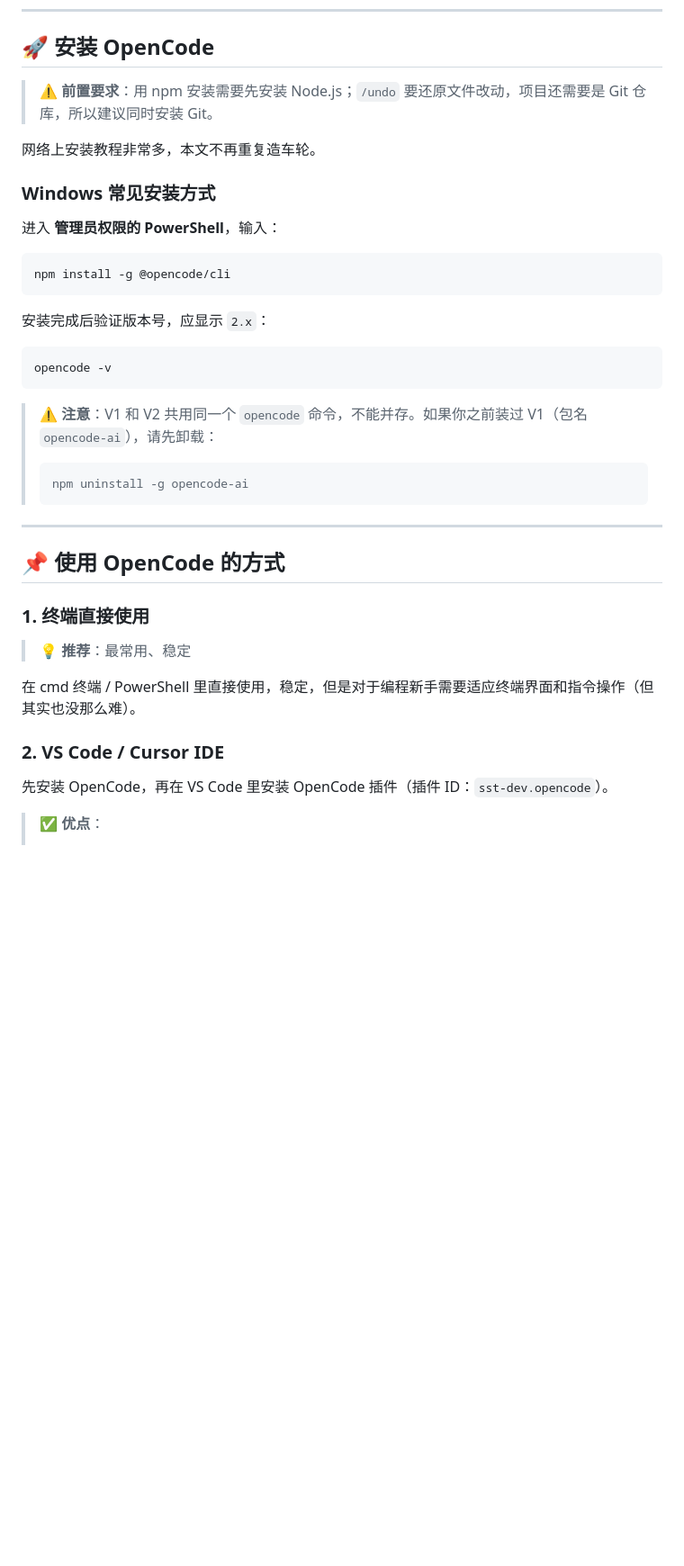
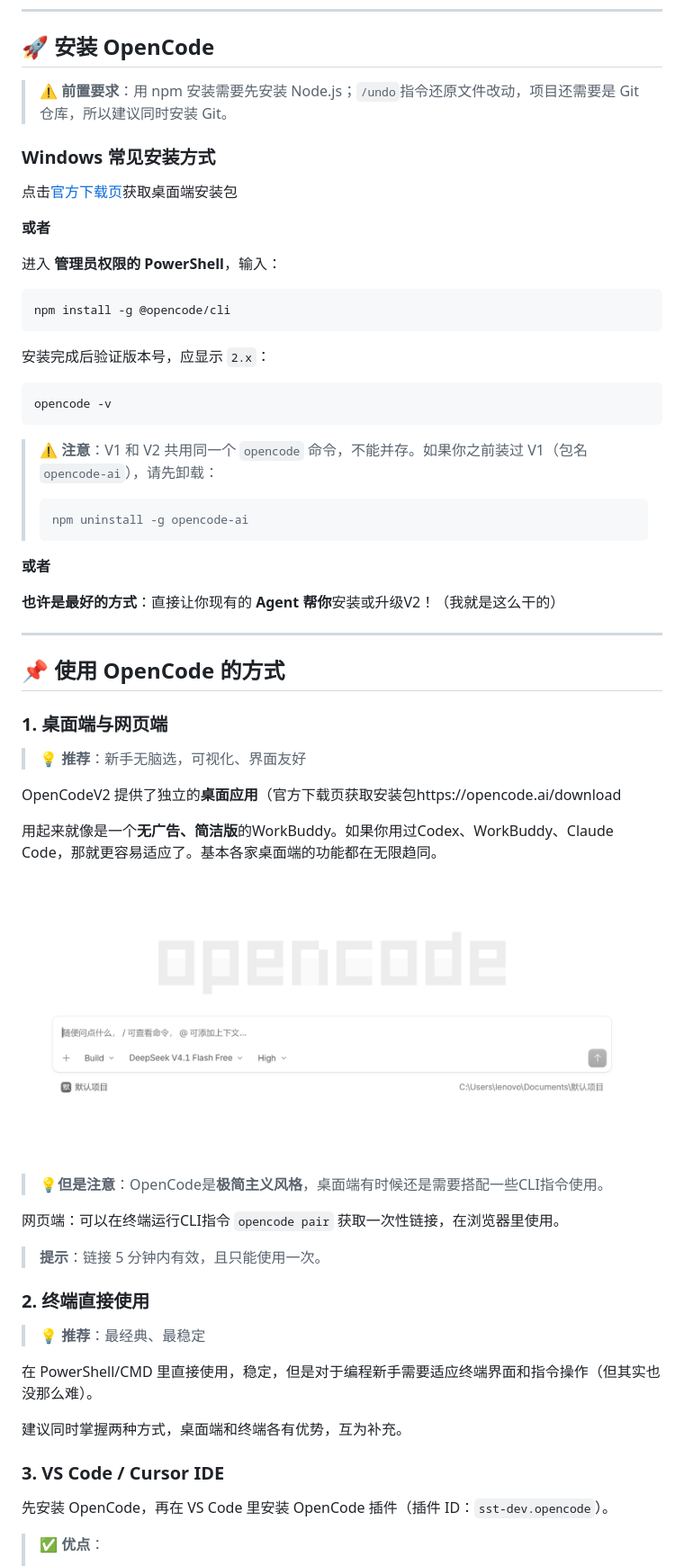
Before and after one commit to AutoBlaze/How-to-OpenCodeV2, a Markdown page: docs/01-meet-opencode.md, the part around one of its changes. Shown at 90% size. GitHub-like rendering; pictures changed too: Assets/Pictures/C1-desktop_screen.png (added); blank space fills up the shorter version.

````diff
--- a/docs/01-meet-opencode.md
+++ b/docs/01-meet-opencode.md
@@ -39,11 +39,13 @@ OpenCode 是一个免费开源项目，是一个在终端里运行的 **AI 编
 
 ## 🚀 安装 OpenCode <a id="install-opencode"></a>
 
-> ⚠️ **前置要求**：用 npm 安装需要先安装 Node.js；`/undo` 要还原文件改动，项目还需要是 Git 仓库，所以建议同时安装 Git。
-
-网络上安装教程非常多，本文不再重复造车轮。
+> ⚠️ **前置要求**：用 npm 安装需要先安装 Node.js；`/undo`指令还原文件改动，项目还需要是 Git 仓库，所以建议同时安装 Git。
 
 ### Windows 常见安装方式
+
+点击[官方下载页](https://opencode.ai/download)获取桌面端安装包
+
+**或者**
 
 进入 **管理员权限的 PowerShell**，输入：
 
@@ -62,18 +64,38 @@ opencode -v
 > ```powershell
 > npm uninstall -g opencode-ai
 > ```
+**或者**
+
+**也许是最好的方式**：直接让你现有的 **Agent 帮你**安装或升级V2！（我就是这么干的）
 
 ---
 
 ## 📌 使用 OpenCode 的方式 <a id="usage-modes"></a>
 
-### 1. 终端直接使用
+### 1. 桌面端与网页端
 
-> 💡 **推荐**：最常用、稳定
+> 💡 **推荐**：新手无脑选，可视化、界面友好
 
-在 cmd 终端 / PowerShell 里直接使用，稳定，但是对于编程新手需要适应终端界面和指令操作（但其实也没那么难）。
+OpenCodeV2 提供了独立的**桌面应用**（官方下载页获取安装包https://opencode.ai/download
 
-### 2. VS Code / Cursor IDE
+用起来就像是一个**无广告、简洁版**的WorkBuddy。如果你用过Codex、WorkBuddy、Claude Code，那就更容易适应了。基本各家桌面端的功能都在无限趋同。
+![创建文件夹并打开CMD](../Assets/Pictures/C1-desktop_screen.png)
+
+>💡**但是注意**：OpenCode是**极简主义风格**，桌面端有时候还是需要搭配一些CLI指令使用。
+
+网页端：可以在终端运行CLI指令 `opencode pair` 获取一次性链接，在浏览器里使用。
+>  **提示**：链接 5 分钟内有效，且只能使用一次。
+
+### 2. 终端直接使用
+
+> 💡 **推荐**：最经典、最稳定
+
+在 PowerShell/CMD 里直接使用，稳定，但是对于编程新手需要适应终端界面和指令操作（但其实也没那么难）。
+
+建议同时掌握两种方式，桌面端和终端各有优势，互为补充。
+
+
+### 3. VS Code / Cursor IDE
 
 先安装 OpenCode，再在 VS Code 里安装 OpenCode 插件（插件 ID：`sst-dev.opencode`）。
 
````
Also changed, not shown: other parts of docs/01-meet-opencode.md (+135 -159 lines), Assets/Pictures/C1-free_models.png (added).
